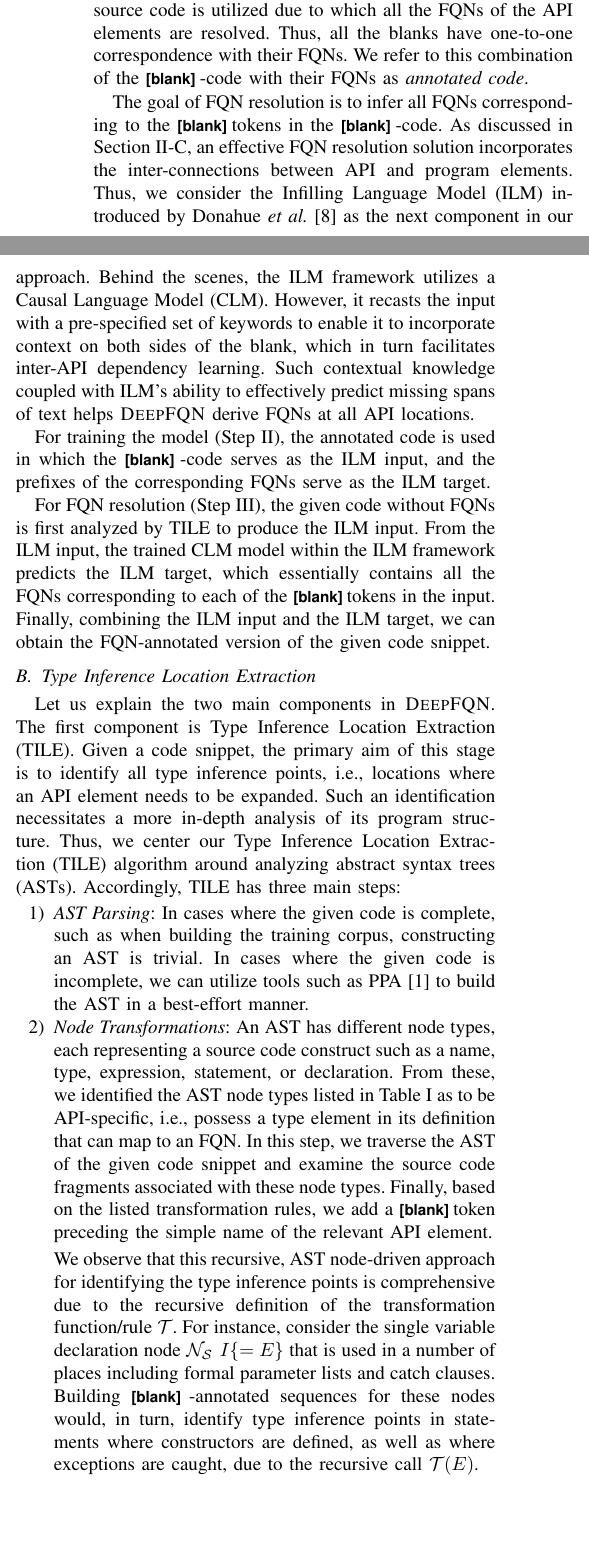
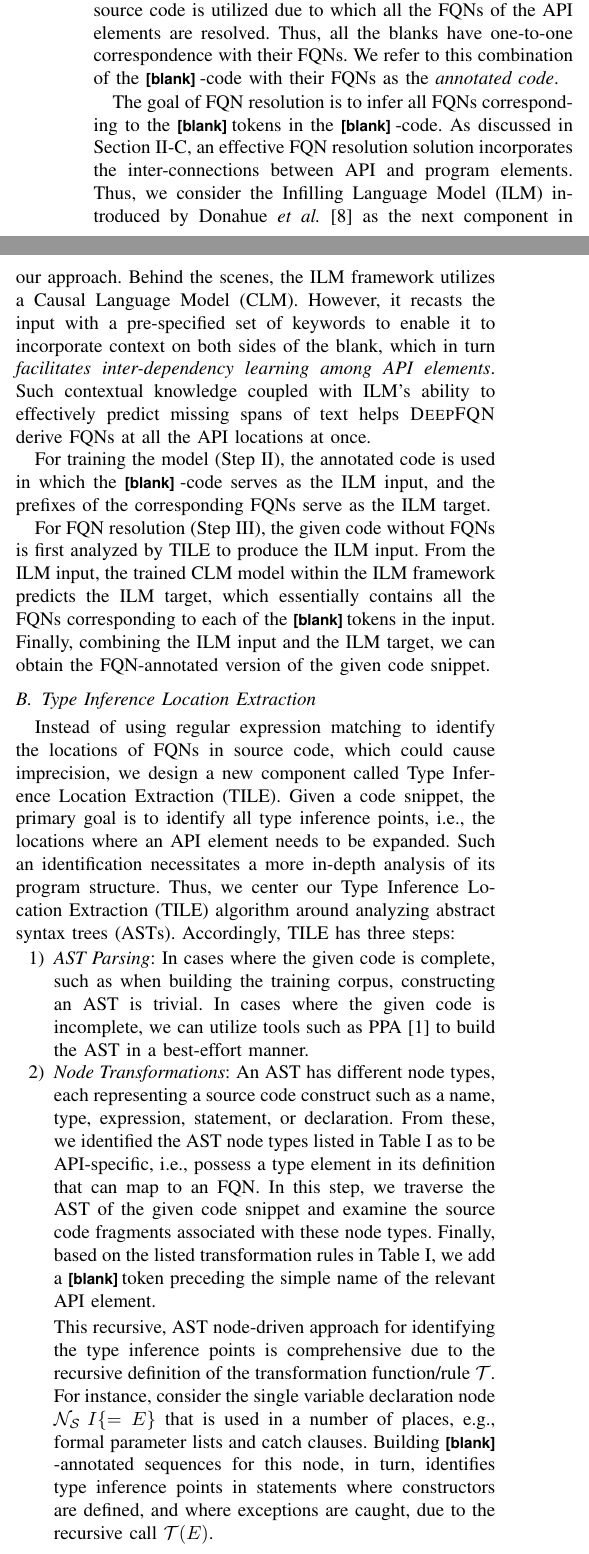
Before and after one commit to tien-n-nguyen/fqn, a LaTeX paper (ase23.tex, which reads overview.tex, tile.tex): two parts of the columns of page 5 of 11, joined at a grey line, cut so that both start at the same text, the shorter picture padded with empty space. Compiled offline with pdfLaTeX; a missing font is replaced by an installed copy or a similar font; a LaTeX package or settings file that is missing is left out.

Commit message:
up to eval

```diff
--- a/overview.tex
+++ b/overview.tex
@@ -24,8 +25,9 @@ utilized due to which all the FQNs of the API elements are resolved.
 %That is, all the blanks have the corresponding FQNs. Thus, in training, the
 %\blank-code with the respective FQNs is referred to as
 %annotated code.
-Thus, all the blanks have one-to-one correspondence with their FQNs. We
-refer to this combination of the \blank-code with their FQNs as {\em annotated code}.
+Thus, all the blanks have one-to-one correspondence with their
+FQNs. We refer to this combination of the \blank-code with their FQNs
+as the {\em annotated code}.
 
 %The goal of the next stage is to infer all FQNs corresponding to the \blank tokens in the \blank-code. As discussed in Section~\ref{sec:key}, an effective FQN resolution solution incorporates the inter-connections between API and program elements. Thus, we consider the Infilling Language Model (ILM) introduced by Donahue et al.~\cite{} as the next component in our approach. Unlike standard language models (LMs), the ILM framework is capable of incorporating context on both sides of the blank, which in turn facilitates inter-API dependency learning. Such contextual knowledge coupled with ILM's ability to effectively predict missing spans of text helps \tool derive FQNs at all relevant API locations.
 
@@ -43,12 +45,11 @@ Behind the scenes, the ILM framework utilizes a Causal Language Model (CLM).
 % framework is capable of incorporating context on both sides of the
 % blank, which in turn facilitates inter-API dependency learning.
 However, it recasts the input with a pre-specified set of keywords to
-enable it to incorporate context on both sides of the
-blank, which in turn facilitates inter-API dependency learning.
-Such
-contextual knowledge coupled with ILM's ability to effectively predict
-missing spans of text helps \tool derive FQNs at all API
-locations.
+enable it to incorporate context on both sides of the blank, which in
+turn {\em facilitates inter-dependency learning among API elements}.
+Such contextual knowledge coupled with ILM's ability to effectively
+predict missing spans of text helps \tool derive FQNs at all the API
+locations at once.
 
 For training the model (Step II), the annotated code is
 used in which the \blank-code serves as the ILM input, and the prefixes
--- a/tile.tex
+++ b/tile.tex
@@ -2,18 +2,32 @@
 
 %While previous works~\cite{prompt-ase22} leveraged abstract syntax trees (ASTs) and complete code to expand FQNs and build a training corpus, they employed regular expressions to identify the type inference points in incomplete code snippets. This approach is not comprehensive and leads to several {\em misses}.
 
-Let us explain the two main components in {\tool}. The first component is Type Inference Location Extraction (TILE).
+Instead of using regular expression matching to identify the locations
+of FQNs in source code, which could cause imprecision, we design
+a new component called Type Inference Location Extraction (TILE).
 %
-Given a code snippet, the primary aim of this stage is to identify all type inference points, i.e., locations where an API element needs to be expanded. Such an identification necessitates a more in-depth analysis of its program structure. Thus, we center our Type Inference Location Extraction (TILE) algorithm around analyzing abstract syntax trees (ASTs). Accordingly, TILE has three main steps:
+Given a code snippet, the primary goal is to identify all type inference points, i.e., the locations where an API element needs to be expanded. Such an identification necessitates a more in-depth analysis of its program structure. Thus, we center our Type Inference Location Extraction (TILE) algorithm around analyzing abstract syntax trees (ASTs). Accordingly, TILE has three steps:
 
 \begin{enumerate}
     \item \textit{AST Parsing}: In cases where the given code is complete, such as when building the training corpus, constructing an AST is trivial. In cases where the given code is incomplete, we can utilize tools such as PPA~\cite{dagenais-oopsla08} to build the AST in a best-effort manner.
 
-    \item \textit{Node Transformations}: An AST has different node types, each representing a source code construct such as a name, type, expression, statement, or declaration. From these, we identified the AST node types listed in Table~\ref{tab:tile} as to be API-specific, i.e., possess a type element in its definition that can map to an FQN. In this step, we traverse the AST of the given code snippet and examine the source code fragments associated with these node types. Finally, based on the listed transformation rules, we add a \blank token preceding the simple name of the relevant API element.
-    %Let us refer to the resulting \blank-inserted code fragments as \blank-sequences.
+    \item \textit{Node Transformations}: An AST has different node
+    types, each representing a source code construct such as a name,
+    type, expression, statement, or declaration. From these, we
+    identified the AST node types listed in Table~\ref{tab:tile} as to
+    be API-specific, i.e., possess a type element in its definition
+    that can map to an FQN. In this step, we traverse the AST of the
+    given code snippet and examine the source code fragments
+    associated with these node types. Finally, based on the listed
+    transformation rules in Table~\ref{tab:tile}, we add a \blank
+    token preceding the simple name of the relevant API element.
+
+%Let us refer to the resulting \blank-inserted code fragments as \blank-sequences.
 
     \vspace{2pt}
-    \par We observe that this recursive, AST node-driven approach for identifying the type inference points is comprehensive due to the recursive definition of the transformation function/rule $\mathcal{T}$. For instance, consider the single variable declaration node $\mathcal{N}_\mathcal{S}\text{ }I \{=E\}$ that is used in a number of places including formal parameter lists and catch clauses. Building \blank-annotated sequences for these nodes would, in turn, identify type inference points in statements where constructors are defined, as well~as where exceptions are caught, due to the recursive call~$\mathcal{T}(E)$.
+    \par This recursive, AST node-driven approach for identifying the type inference points is comprehensive due to the recursive definition of the transformation function/rule~$\mathcal{T}$.
+
+For instance, consider the single variable declaration node $\mathcal{N}_\mathcal{S}\text{ }I \{=E\}$ that is used in a number of places, e.g., formal parameter lists and catch clauses. Building \blank-annotated sequences for this node, in turn, identifies type inference points in statements where constructors are defined, and where exceptions are caught, due to the recursive call~$\mathcal{T}(E)$.
 
     \item \textit{AST Unparsing}:
     Following the application of
```
Also changed, not shown: ilm.tex (+1 -1 lines), tile_rules_table_2.tex (+3 -1 lines), overview-ilm-3.pdf (added), overview.tex (5 more changed lines).
